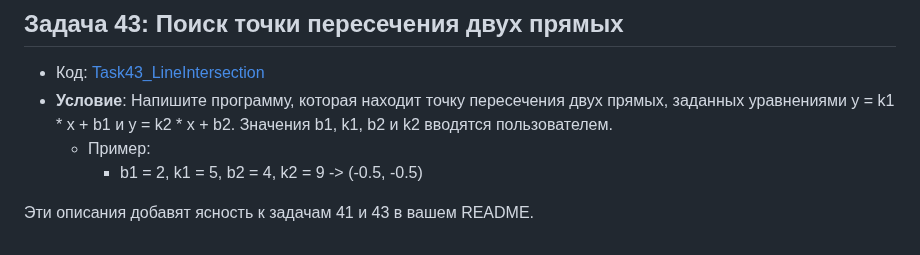
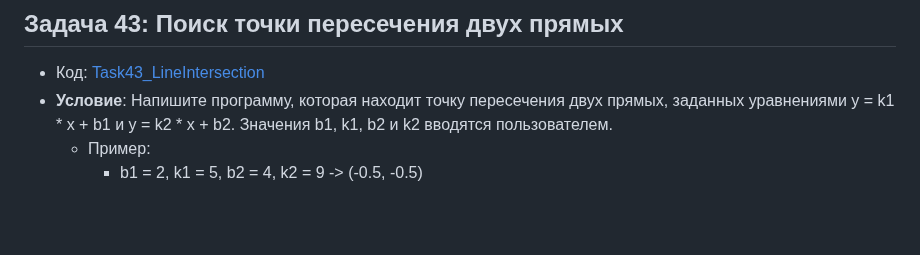
Before and after one commit to Sarend9/Introduction-to-Programming-Languages, a Markdown page: Lesson_2_Basic_Algorithms/README.md, the part around the change. Rendered like a GitHub page; blank space fills up the shorter version.

```diff
--- a/Lesson_2_Basic_Algorithms/README.md
+++ b/Lesson_2_Basic_Algorithms/README.md
@@ -198,5 +198,3 @@
 - **Условие**: Напишите программу, которая находит точку пересечения двух прямых, заданных уравнениями y = k1 * x + b1 и y = k2 * x + b2. Значения b1, k1, b2 и k2 вводятся пользователем.
   - Пример:
     - b1 = 2, k1 = 5, b2 = 4, k2 = 9 -> (-0.5, -0.5)
-
-Эти описания добавят ясность к задачам 41 и 43 в вашем README.
```
